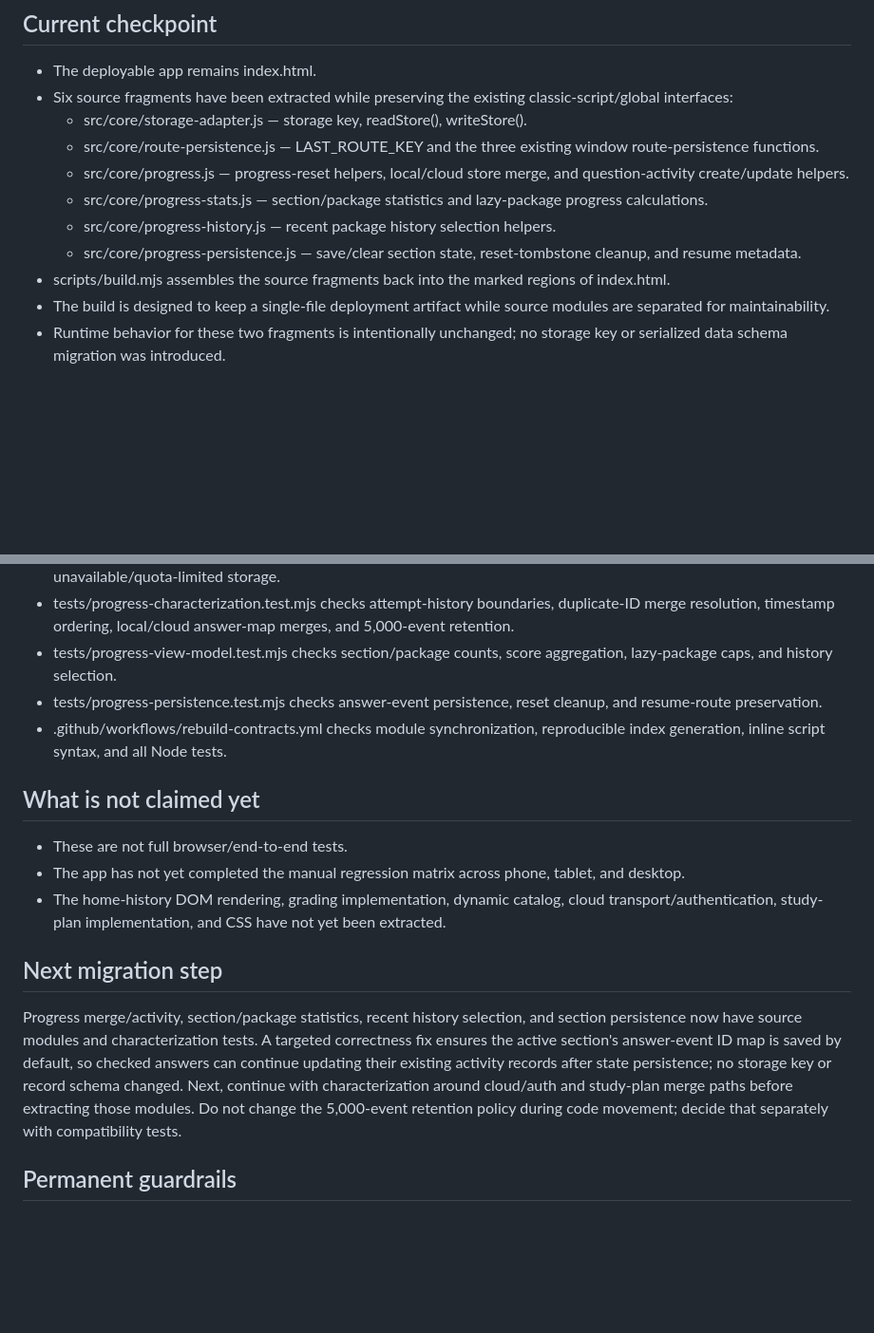
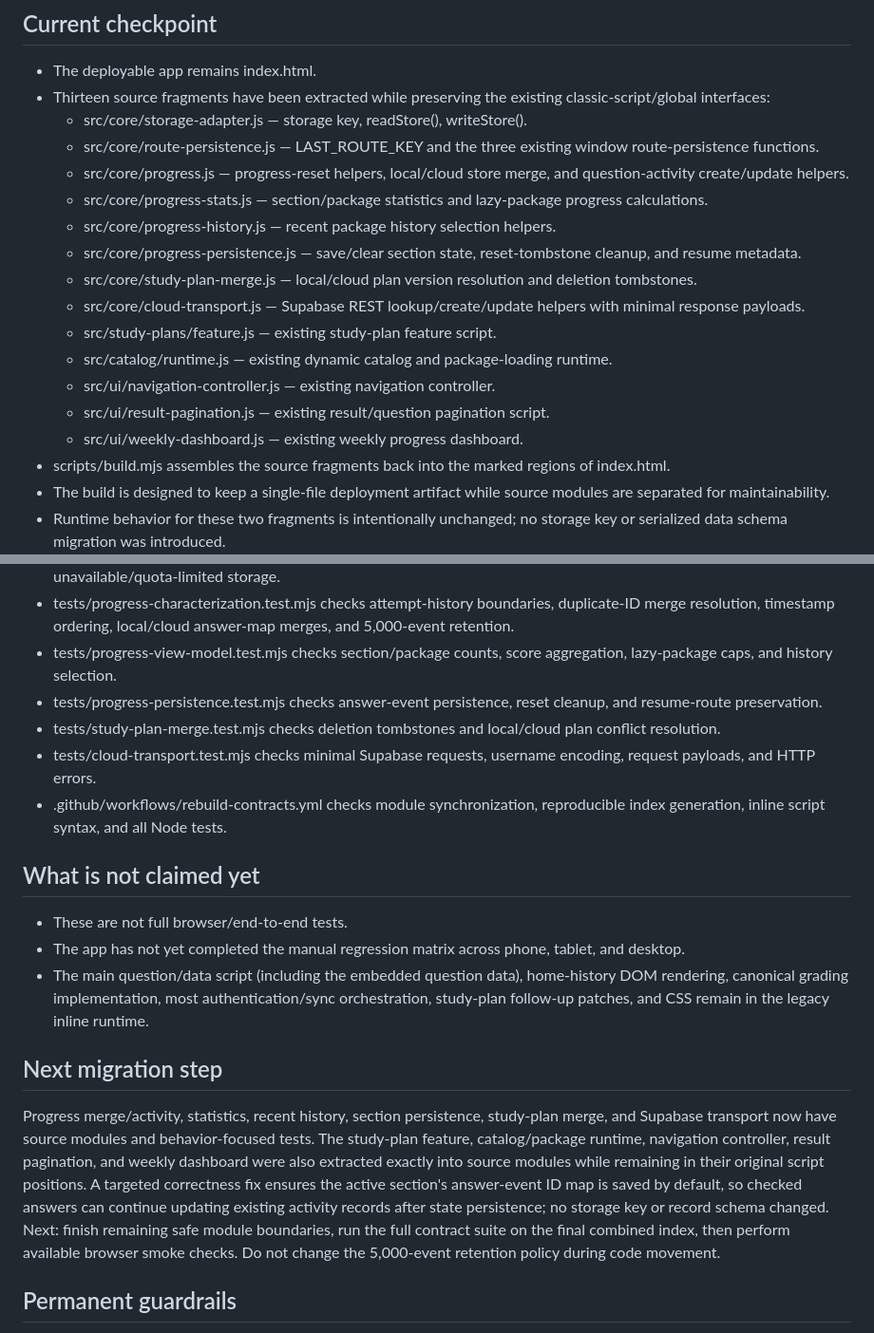
Before and after one commit to randirosandi-glitch/Beta-HSK-Papers, a Markdown page: docs/REBUILD_PROGRESS_BETA_20261011.md, 2 parts joined by grey strips. Shown at 95% size. Drawn GitHub-style; blank space fills up the shorter version.

Commit message:
docs: record expanded rebuild module checkpoint

```diff
--- a/docs/REBUILD_PROGRESS_BETA_20261011.md
+++ b/docs/REBUILD_PROGRESS_BETA_20261011.md
@@ -7,13 +7,20 @@ Stable is out of scope and has not been modified in this rebuild.
 ## Current checkpoint
 
 - The deployable app remains index.html.
-- Six source fragments have been extracted while preserving the existing classic-script/global interfaces:
+- Thirteen source fragments have been extracted while preserving the existing classic-script/global interfaces:
   - src/core/storage-adapter.js — storage key, readStore(), writeStore().
   - src/core/route-persistence.js — LAST_ROUTE_KEY and the three existing window route-persistence functions.
   - src/core/progress.js — progress-reset helpers, local/cloud store merge, and question-activity create/update helpers.
   - src/core/progress-stats.js — section/package statistics and lazy-package progress calculations.
   - src/core/progress-history.js — recent package history selection helpers.
   - src/core/progress-persistence.js — save/clear section state, reset-tombstone cleanup, and resume metadata.
+  - src/core/study-plan-merge.js — local/cloud plan version resolution and deletion tombstones.
+  - src/core/cloud-transport.js — Supabase REST lookup/create/update helpers with minimal response payloads.
+  - src/study-plans/feature.js — existing study-plan feature script.
+  - src/catalog/runtime.js — existing dynamic catalog and package-loading runtime.
+  - src/ui/navigation-controller.js — existing navigation controller.
+  - src/ui/result-pagination.js — existing result/question pagination script.
+  - src/ui/weekly-dashboard.js — existing weekly progress dashboard.
 - scripts/build.mjs assembles the source fragments back into the marked regions of index.html.
 - The build is designed to keep a single-file deployment artifact while source modules are separated for maintainability.
 - Runtime behavior for these two fragments is intentionally unchanged; no storage key or serialized data schema migration was introduced.
@@ -26,17 +33,19 @@ Stable is out of scope and has not been modified in this rebuild.
 - tests/progress-characterization.test.mjs checks attempt-history boundaries, duplicate-ID merge resolution, timestamp ordering, local/cloud answer-map merges, and 5,000-event retention.
 - tests/progress-view-model.test.mjs checks section/package counts, score aggregation, lazy-package caps, and history selection.
 - tests/progress-persistence.test.mjs checks answer-event persistence, reset cleanup, and resume-route preservation.
+- tests/study-plan-merge.test.mjs checks deletion tombstones and local/cloud plan conflict resolution.
+- tests/cloud-transport.test.mjs checks minimal Supabase requests, username encoding, request payloads, and HTTP errors.
 - .github/workflows/rebuild-contracts.yml checks module synchronization, reproducible index generation, inline script syntax, and all Node tests.
 
 ## What is not claimed yet
 
 - These are not full browser/end-to-end tests.
 - The app has not yet completed the manual regression matrix across phone, tablet, and desktop.
-- The home-history DOM rendering, grading implementation, dynamic catalog, cloud transport/authentication, study-plan implementation, and CSS have not yet been extracted.
+- The main question/data script (including the embedded question data), home-history DOM rendering, canonical grading implementation, most authentication/sync orchestration, study-plan follow-up patches, and CSS remain in the legacy inline runtime.
 
 ## Next migration step
 
-Progress merge/activity, section/package statistics, recent history selection, and section persistence now have source modules and characterization tests. A targeted correctness fix ensures the active section's answer-event ID map is saved by default, so checked answers can continue updating their existing activity records after state persistence; no storage key or record schema changed. Next, continue with characterization around cloud/auth and study-plan merge paths before extracting those modules. Do not change the 5,000-event retention policy during code movement; decide that separately with compatibility tests.
+Progress merge/activity, statistics, recent history, section persistence, study-plan merge, and Supabase transport now have source modules and behavior-focused tests. The study-plan feature, catalog/package runtime, navigation controller, result pagination, and weekly dashboard were also extracted exactly into source modules while remaining in their original script positions. A targeted correctness fix ensures the active section's answer-event ID map is saved by default, so checked answers can continue updating existing activity records after state persistence; no storage key or record schema changed. Next: finish remaining safe module boundaries, run the full contract suite on the final combined index, then perform available browser smoke checks. Do not change the 5,000-event retention policy during code movement.
 
 ## Permanent guardrails
 
```
